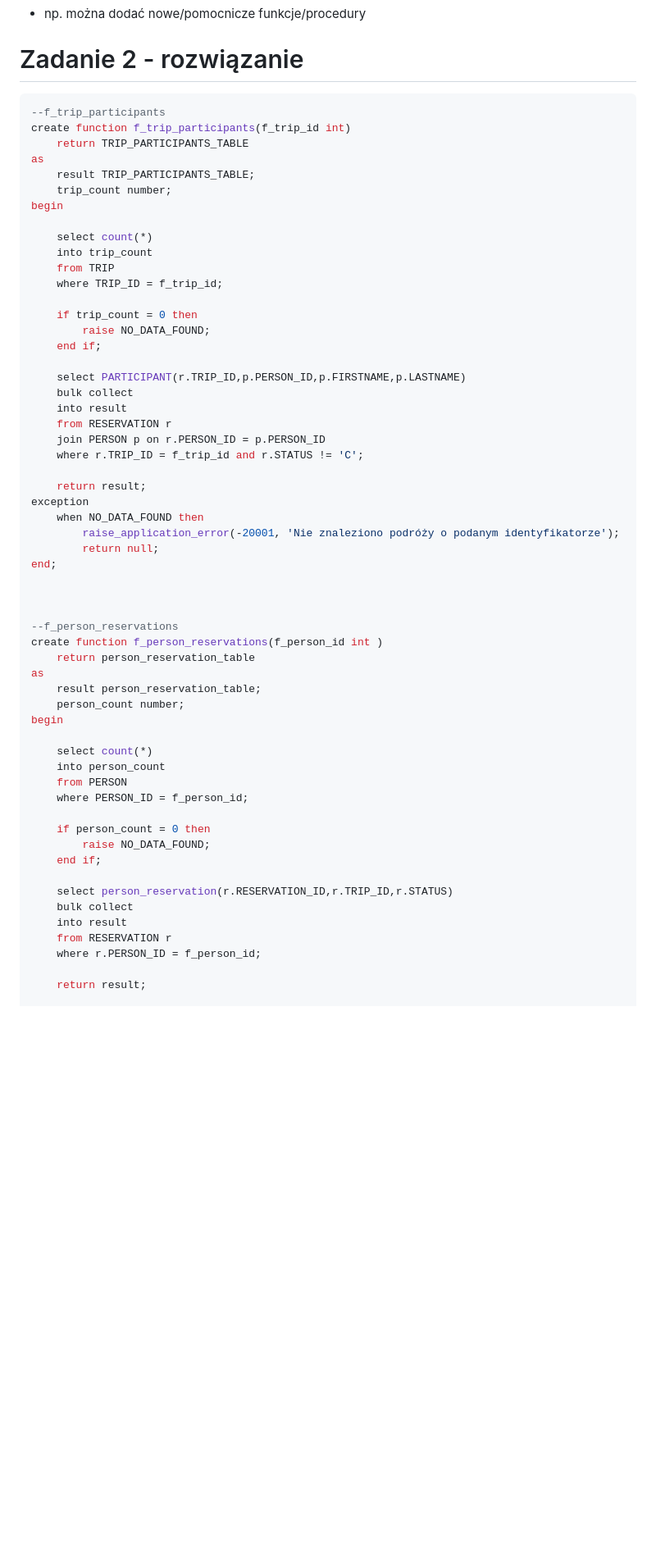
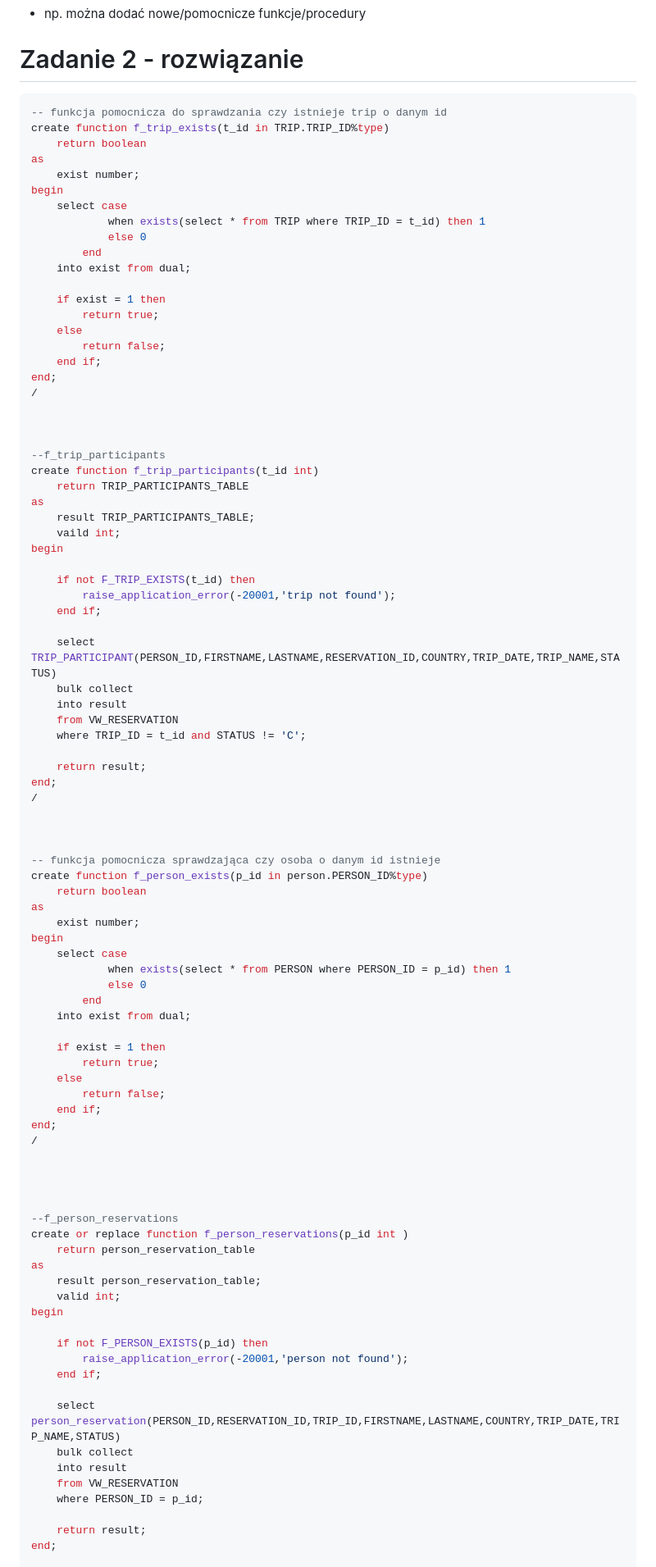
Before and after one commit to MarcinSerafin03/Restaurant_Mongo_DataBase, a Markdown page: 11-ora-trip-cw-spr.md, the part around the change printed below. Shown: that part at 82% size. GitHub-like rendering; blank space fills up the shorter version.

Commit message:
Fixed views n functions

````diff
--- a/11-ora-trip-cw-spr.md
+++ b/11-ora-trip-cw-spr.md
@@ -400,61 +397,93 @@ Proponowany zestaw funkcji można rozbudować wedle uznania/potrzeb
 # Zadanie 2 - rozwiązanie
 
 ```sql
+-- funkcja pomocnicza do sprawdzania czy istnieje trip o danym id
+create function f_trip_exists(t_id in TRIP.TRIP_ID%type)
+    return boolean
+as
+    exist number;
+begin
+    select case
+            when exists(select * from TRIP where TRIP_ID = t_id) then 1
+            else 0
+        end
+    into exist from dual;
+
+    if exist = 1 then
+        return true;
+    else
+        return false;
+    end if;
+end;
+/
+
+
+
 --f_trip_participants
-create function f_trip_participants(f_trip_id int)
+create function f_trip_participants(t_id int)
     return TRIP_PARTICIPANTS_TABLE
 as
     result TRIP_PARTICIPANTS_TABLE;
-    trip_count number;
+    vaild int;
 begin
 
-    select count(*)
-    into trip_count
-    from TRIP
-    where TRIP_ID = f_trip_id;
-
-    if trip_count = 0 then
-        raise NO_DATA_FOUND;
+    if not F_TRIP_EXISTS(t_id) then
+        raise_application_error(-20001,'trip not found');
     end if;
 
-    select PARTICIPANT(r.TRIP_ID,p.PERSON_ID,p.FIRSTNAME,p.LASTNAME)
+    select TRIP_PARTICIPANT(PERSON_ID,FIRSTNAME,LASTNAME,RESERVATION_ID,COUNTRY,TRIP_DATE,TRIP_NAME,STATUS)
     bulk collect
     into result
-    from RESERVATION r
-    join PERSON p on r.PERSON_ID = p.PERSON_ID
-    where r.TRIP_ID = f_trip_id and r.STATUS != 'C';
+    from VW_RESERVATION
+    where TRIP_ID = t_id and STATUS != 'C';
 
     return result;
-exception
-    when NO_DATA_FOUND then
-        raise_application_error(-20001, 'Nie znaleziono podróży o podanym identyfikatorze');
-        return null;
 end;
+/
+
+
+
+-- funkcja pomocnicza sprawdzająca czy osoba o danym id istnieje
+create function f_person_exists(p_id in person.PERSON_ID%type)
+    return boolean
+as
+    exist number;
+begin
+    select case
+            when exists(select * from PERSON where PERSON_ID = p_id) then 1
+            else 0
+        end
+    into exist from dual;
+
+    if exist = 1 then
+        return true;
+    else
+        return false;
+    end if;
+end;
+/
+
 
 
 
 --f_person_reservations
-create function f_person_reservations(f_person_id int )
+create or replace function f_person_reservations(p_id int )
     return person_reservation_table
 as
     result person_reservation_table;
-    person_count number;
+    valid int;
 begin
 
-    select count(*)
-    into person_count
-    from PERSON
-    where PERSON_ID = f_person_id;
-
-    if person_count = 0 then
-        raise NO_DATA_FOUND;
+    if not F_PERSON_EXISTS(p_id) then
+        raise_application_error(-20001,'person not found');
     end if;
 
-    select person_reservation(r.RESERVATION_ID,r.TRIP_ID,r.STATUS)
+    select person_reservation(PERSON_ID,RESERVATION_ID,TRIP_ID,FIRSTNAME,LASTNAME,COUNTRY,TRIP_DATE,TRIP_NAME,STATUS)
     bulk collect
     into result
-    from RESERVATION r
-    where r.PERSON_ID = f_person_id;
+    from VW_RESERVATION
+    where PERSON_ID = p_id;
 
     return result;
+end;
 
````
Also changed, not shown: other parts of 11-ora-trip-cw-spr.md (+7 -15 lines).
